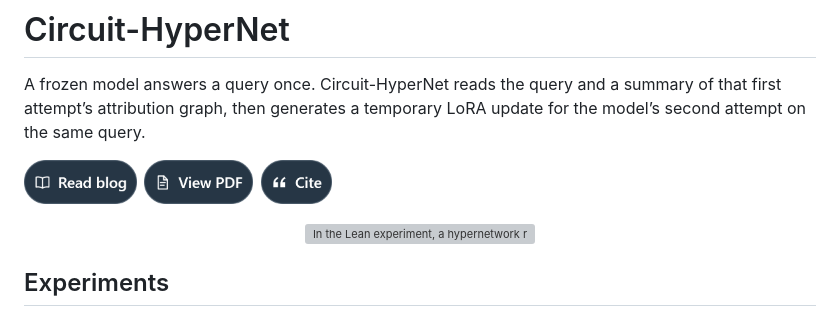
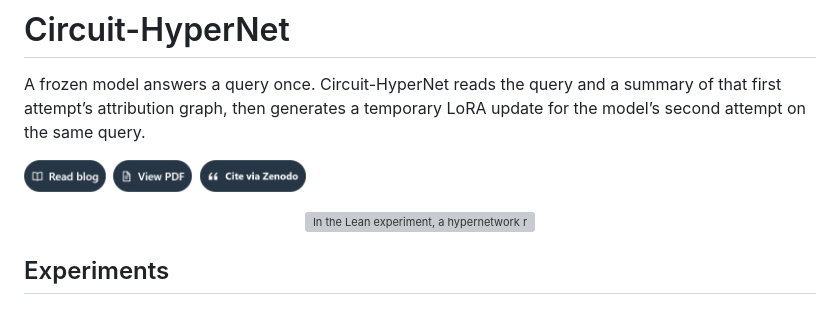
Before and after one commit to Veri-Safe/circuit-hypernet, a Markdown page: README.md, the part around the change. GitHub-like rendering; pictures changed too: docs/assets/buttons/cite.png; grey boxes are pictures that could not be loaded.

Commit message:
Shrink README buttons and label the citation link Cite via Zenodo

```diff
--- a/README.md
+++ b/README.md
@@ -3,9 +3,9 @@
 A frozen model answers a query once. Circuit-HyperNet reads the query and a summary of that first attempt’s attribution graph, then generates a temporary LoRA update for the model’s second attempt on the same query.
 
 <p>
-  <a href="https://hitzjq.github.io/Circuit-HyperNet-Blog/" title="Read the research blog"><img src="docs/assets/buttons/blog.png" width="113" height="44" alt="Read the research blog"></a>&#8201;
-  <a href="https://hitzjq.github.io/Circuit-HyperNet-Blog/Circuit-HyperNet.pdf" title="View the research report (PDF)"><img src="docs/assets/buttons/report.png" width="109" height="44" alt="View the research report (PDF)"></a>&#8201;
-  <a href="https://doi.org/10.5281/zenodo.24566714" title="Cite this work on Zenodo"><img src="docs/assets/buttons/cite.png" width="71" height="44" alt="Cite this work on Zenodo"></a>
+  <a href="https://hitzjq.github.io/Circuit-HyperNet-Blog/" title="Read the research blog"><img src="docs/assets/buttons/blog.png" width="82" height="32" alt="Read the research blog"></a>&#8201;
+  <a href="https://hitzjq.github.io/Circuit-HyperNet-Blog/Circuit-HyperNet.pdf" title="View the research report (PDF)"><img src="docs/assets/buttons/report.png" width="79" height="32" alt="View the research report (PDF)"></a>&#8201;
+  <a href="https://doi.org/10.5281/zenodo.24566714" title="Cite this work on Zenodo"><img src="docs/assets/buttons/cite.png" width="106" height="32" alt="Cite this work on Zenodo"></a>
 </p>
 
 <p align="center">
```
